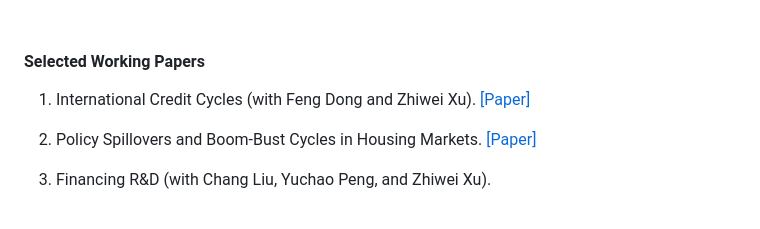
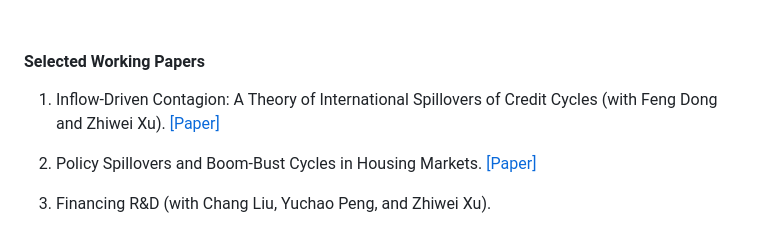
Before and after one commit to yjx-econ/mypage, a Markdown page: contents/publications.md, the part around the change. Drawn GitHub-style.

```diff
--- a/contents/publications.md
+++ b/contents/publications.md
@@ -15,7 +15,7 @@
 
 #### Selected Working Papers
 
-  1. International Credit Cycles (with Feng Dong and Zhiwei Xu). [[Paper]](https://papers.ssrn.com/sol3/papers.cfm?abstract_id=4451063)
+  1. Inflow-Driven Contagion: A Theory of International Spillovers of Credit Cycles (with Feng Dong and Zhiwei Xu). [[Paper]](https://papers.ssrn.com/sol3/papers.cfm?abstract_id=4451063)
 
   2. Policy Spillovers and Boom-Bust Cycles in Housing Markets. [[Paper]](https://papers.ssrn.com/sol3/papers.cfm?abstract_id=5711649)
 
```
